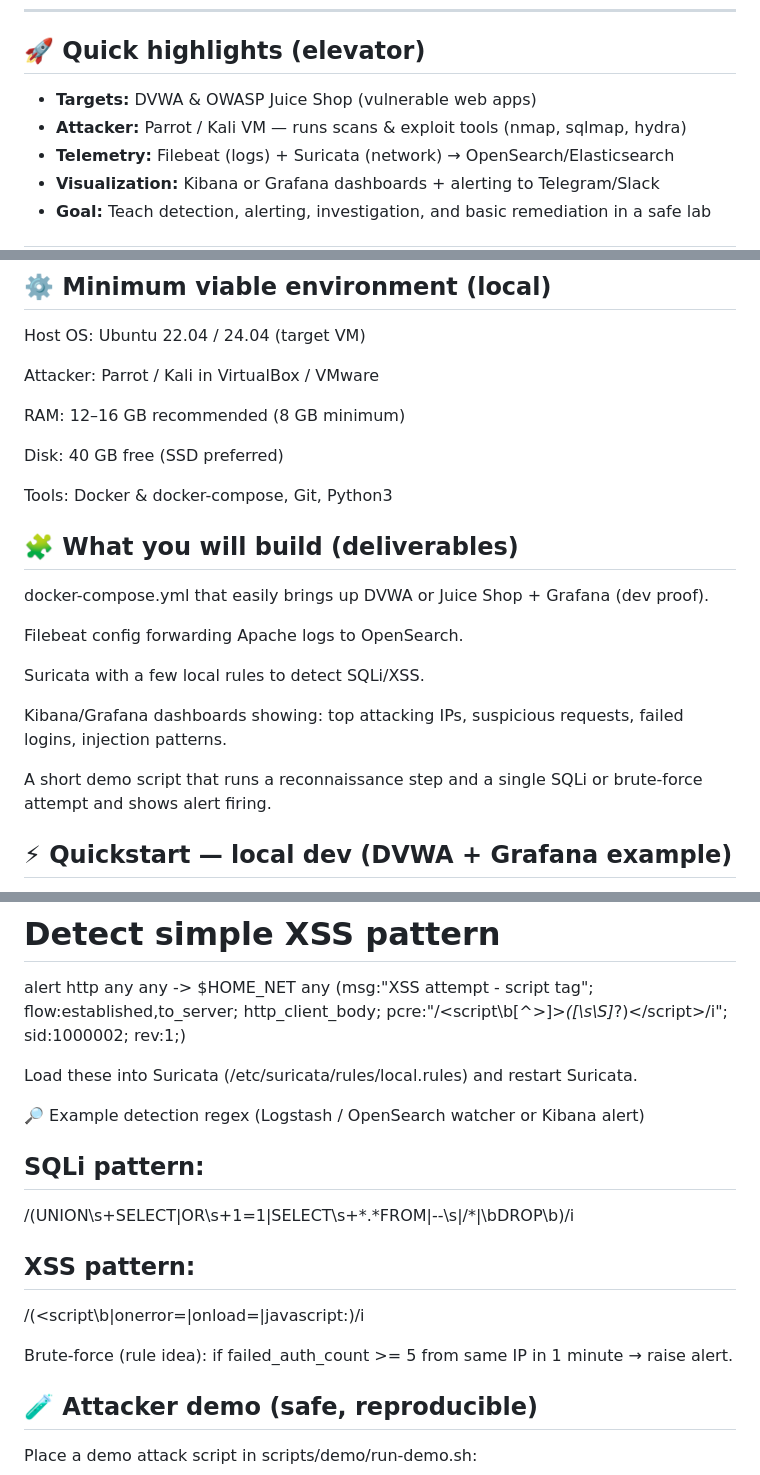
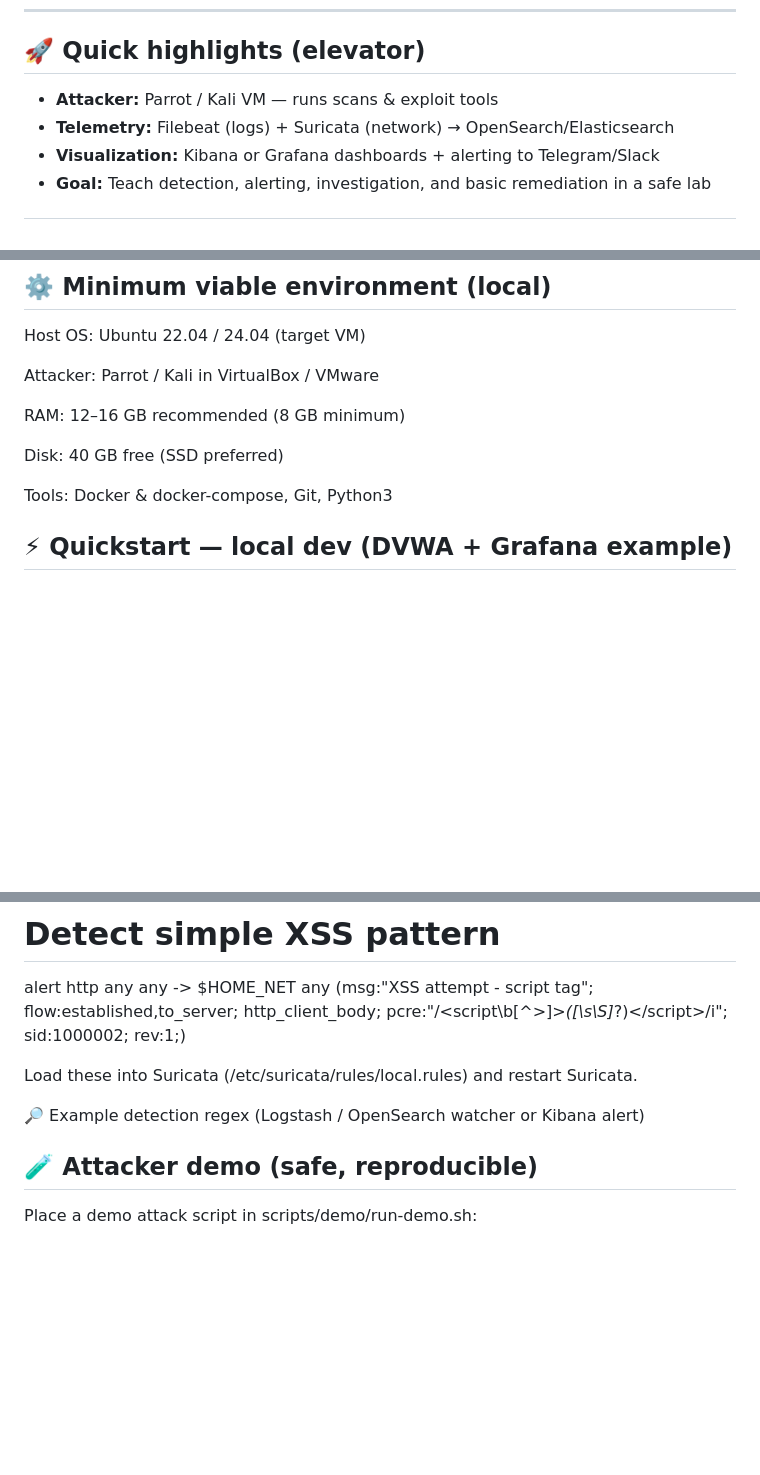
Before and after one commit to Tech-Society-SEC/CloudSEC-Sandbox, a Markdown page: README.md, 3 parts joined by grey strips. Rendered like a GitHub page; blank space fills up the shorter version.

```diff
--- a/README.md
+++ b/README.md
@@ -6,8 +6,7 @@ This project develops a secure sandbox for practicing web attack simulations and
 ---
 
 ## 🚀 Quick highlights (elevator)
-- **Targets:** DVWA & OWASP Juice Shop (vulnerable web apps)
-- **Attacker:** Parrot / Kali VM — runs scans & exploit tools (nmap, sqlmap, hydra)
+- **Attacker:** Parrot / Kali VM — runs scans & exploit tools
 - **Telemetry:** Filebeat (logs) + Suricata (network) → OpenSearch/Elasticsearch
 - **Visualization:** Kibana or Grafana dashboards + alerting to Telegram/Slack
 - **Goal:** Teach detection, alerting, investigation, and basic remediation in a safe lab
@@ -73,17 +72,6 @@ Disk: 40 GB free (SSD preferred)
 
 Tools: Docker & docker-compose, Git, Python3
 
-## 🧩 What you will build (deliverables)
-
-docker-compose.yml that easily brings up DVWA or Juice Shop + Grafana (dev proof).
-
-Filebeat config forwarding Apache logs to OpenSearch.
-
-Suricata with a few local rules to detect SQLi/XSS.
-
-Kibana/Grafana dashboards showing: top attacking IPs, suspicious requests, failed logins, injection patterns.
-
-A short demo script that runs a reconnaissance step and a single SQLi or brute-force attempt and shows alert firing.
 
 ## ⚡ Quickstart — local dev (DVWA + Grafana example)
 
@@ -156,17 +144,6 @@ Load these into Suricata (/etc/suricata/rules/local.rules) and restart Suricata.
 
 🔎 Example detection regex (Logstash / OpenSearch watcher or Kibana alert)
 
-## SQLi pattern:
-
-/(UNION\s+SELECT|OR\s+1=1|SELECT\s+\*.*FROM|--\s|\/\*|\bDROP\b)/i
-
-
-## XSS pattern:
-
-/(<script\b|onerror=|onload=|javascript:)/i
-
-
-Brute-force (rule idea): if failed_auth_count >= 5 from same IP in 1 minute → raise alert.
 
 ## 🧪 Attacker demo (safe, reproducible)
 
```
